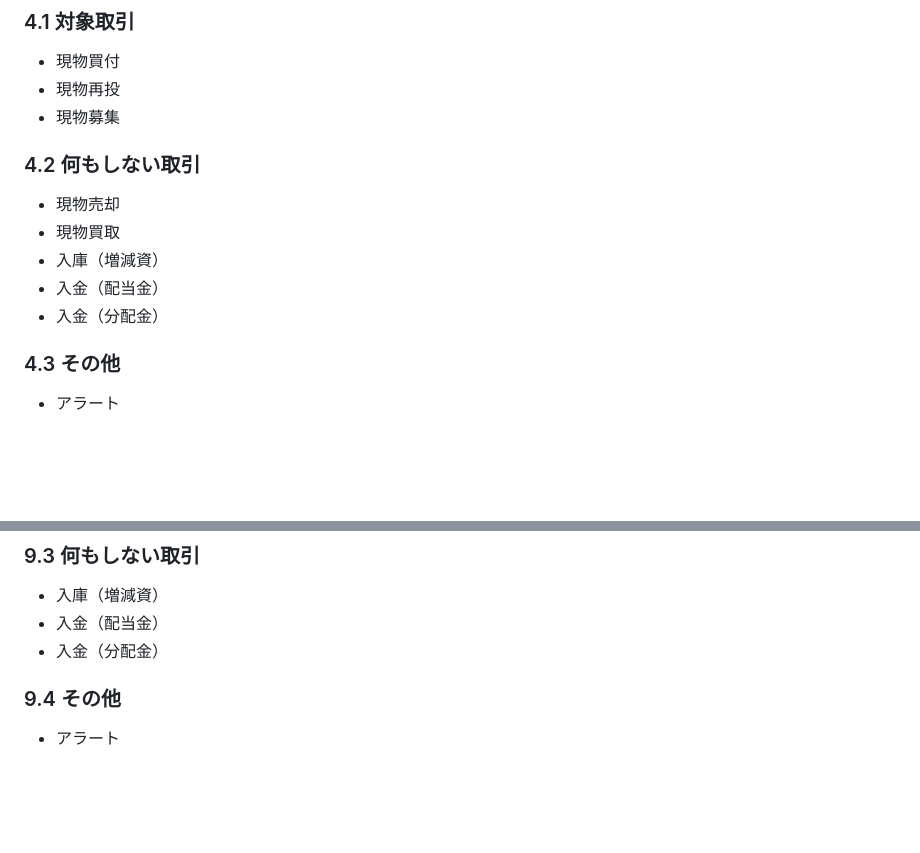
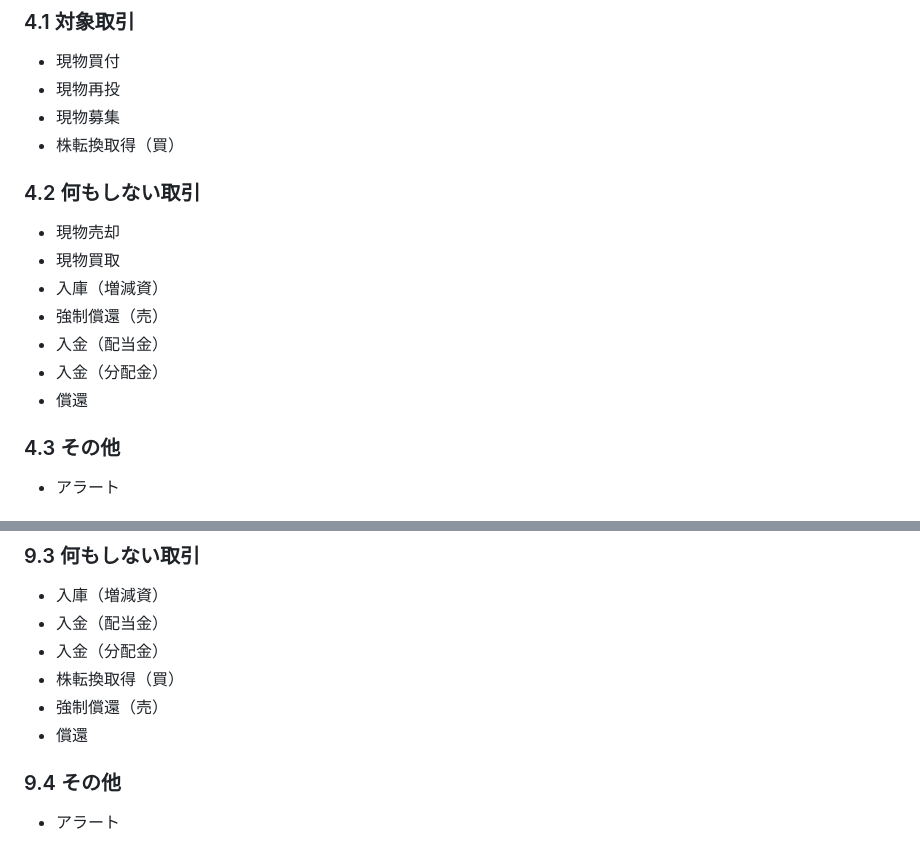
Before and after one commit to nozomu-honda/tradeCsvToSpreadSheet, a Markdown page: docs/trade-rules.md, 2 parts joined by grey strips. GitHub-like rendering; blank space fills up the shorter version.

```diff
--- a/docs/trade-rules.md
+++ b/docs/trade-rules.md
@@ -51,14 +57,17 @@
 - 現物買付
 - 現物再投
 - 現物募集
+- 株転換取得（買）
 
 ### 4.2 何もしない取引
 
 - 現物売却
 - 現物買取
 - 入庫（増減資）
+- 強制償還（売）
 - 入金（配当金）
 - 入金（分配金）
+- 償還
 
 ### 4.3 その他
 
@@ -191,6 +216,9 @@
 - 入庫（増減資）
 - 入金（配当金）
 - 入金（分配金）
+- 株転換取得（買）
+- 強制償還（売）
+- 償還
 
 ### 9.4 その他
 
```
Also changed, not shown: other parts of docs/trade-rules.md (+29 -7 lines), docs/spec.md (+8 -1 lines).
